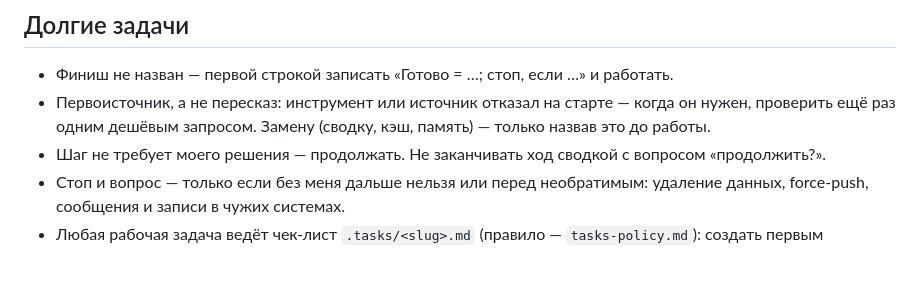
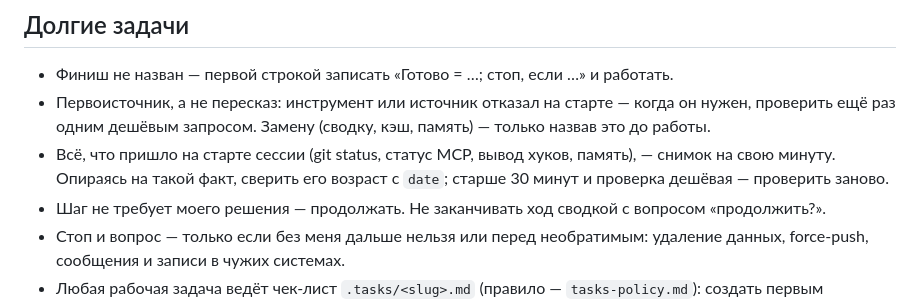
Before and after one commit to veeskelad/claude-tuning, a Markdown page: kit/claude-md.md, the part around the change. Rendered like a GitHub page; blank space fills up the shorter version.

Commit message:
Шаблон CLAUDE.md: факты со старта сессии — снимок, сверять возраст с часами

```diff
--- a/kit/claude-md.md
+++ b/kit/claude-md.md
@@ -32,6 +32,8 @@
 - Финиш не назван — первой строкой записать «Готово = …; стоп, если …» и работать.
 - Первоисточник, а не пересказ: инструмент или источник отказал на старте — когда он нужен, проверить ещё раз
   одним дешёвым запросом. Замену (сводку, кэш, память) — только назвав это до работы.
+- Всё, что пришло на старте сессии (git status, статус MCP, вывод хуков, память), — снимок на свою минуту. Опираясь
+  на такой факт, сверить его возраст с `date`; старше 30 минут и проверка дешёвая — проверить заново.
 - Шаг не требует моего решения — продолжать. Не заканчивать ход сводкой с вопросом «продолжить?».
 - Стоп и вопрос — только если без меня дальше нельзя или перед необратимым: удаление данных,
   force-push, сообщения и записи в чужих системах.
```
